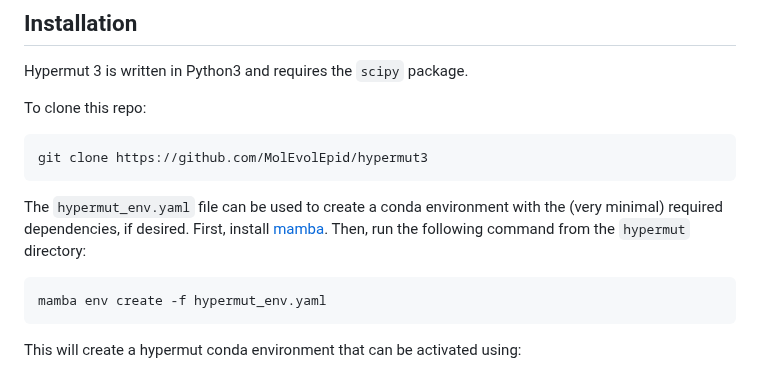
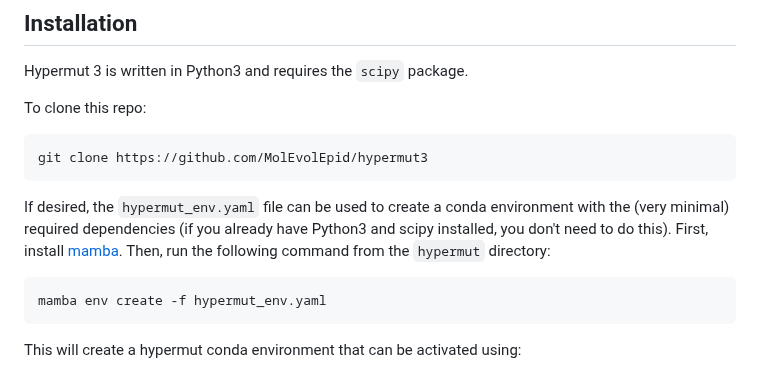
Before and after one commit to MolEvolEpid/hypermut3, a Markdown page: README.md, the part around the change. Drawn GitHub-style.

Commit message:
Clarify installation requirements

````diff
--- a/README.md
+++ b/README.md
@@ -31,7 +31,7 @@ To clone this repo:
 git clone https://github.com/MolEvolEpid/hypermut3
 ```
 
-The `hypermut_env.yaml` file can be used to create a conda environment with the (very minimal) required dependencies, if desired. First, install [mamba](https://mamba.readthedocs.io/en/latest/installation/mamba-installation.html). Then, run the following command from the `hypermut` directory:
+If desired, the `hypermut_env.yaml` file can be used to create a conda environment with the (very minimal) required dependencies (if you already have Python3 and scipy installed, you don't need to do this). First, install [mamba](https://mamba.readthedocs.io/en/latest/installation/mamba-installation.html). Then, run the following command from the `hypermut` directory:
 
 ```
 mamba env create -f hypermut_env.yaml
````
